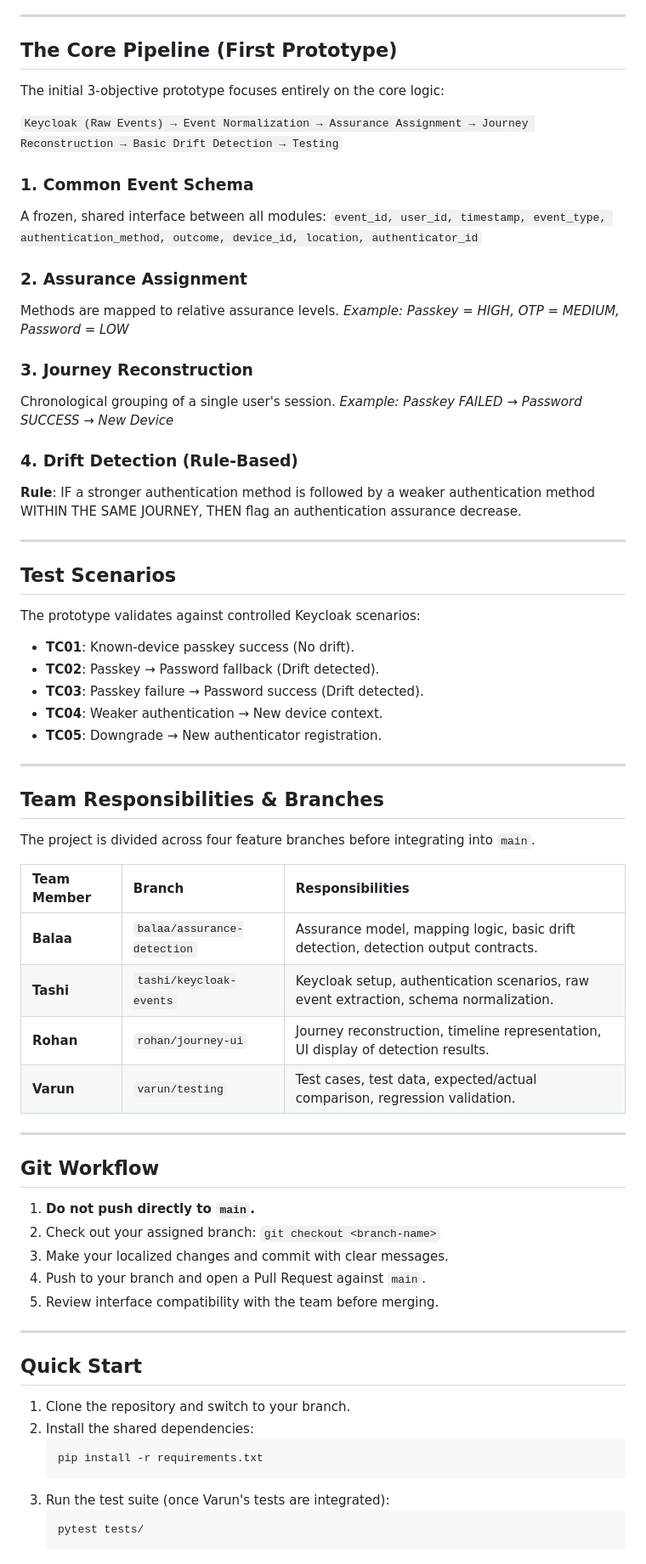
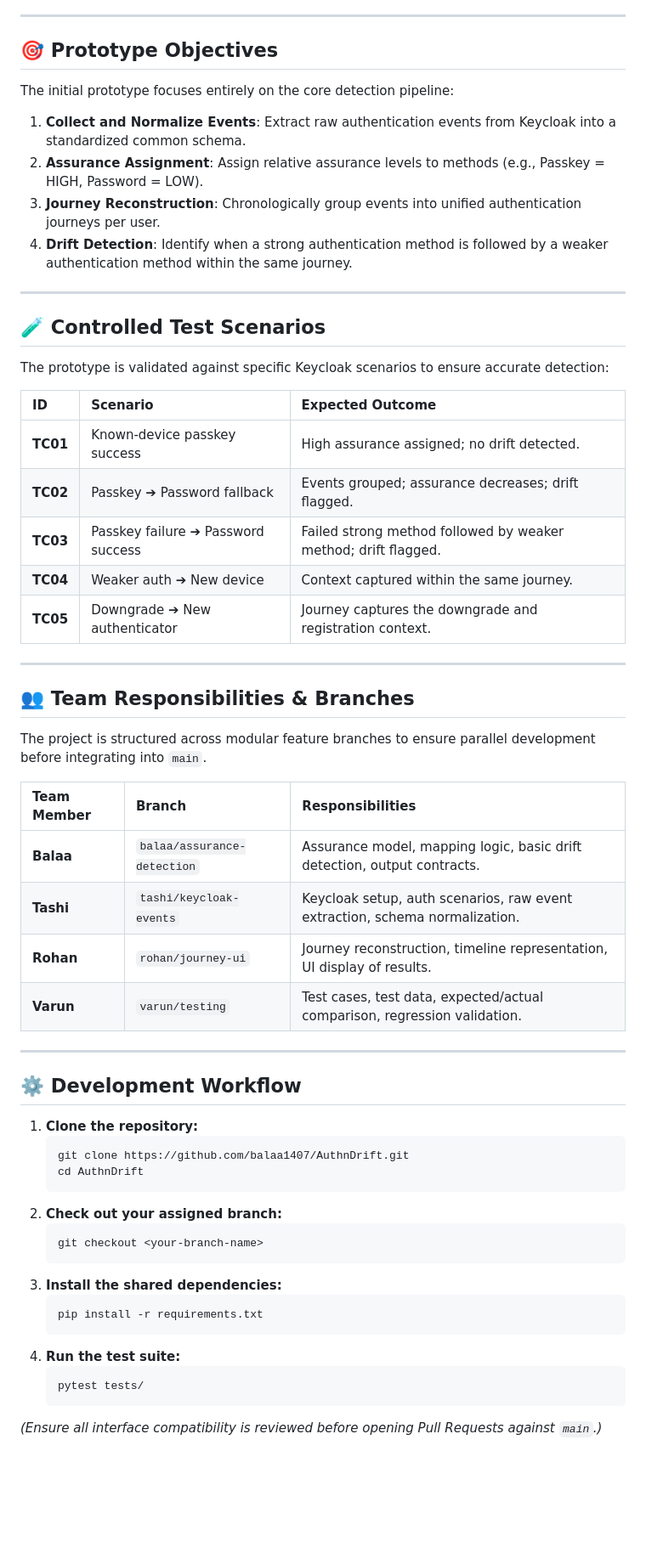
Before and after one commit to balaa1407/AuthnDrift, a Markdown page: README.md, the part around one of its changes. Shown at 85% size. Rendered like a GitHub page; blank space fills up the shorter version.

Commit message:
Update README with professional styling and Mermaid flowcharts

````diff
--- a/README.md
+++ b/README.md
@@ -32,71 +60,62 @@ AuthDrift does **not** replace existing Identity Providers (like Entra, Okta, or
 
 ---
 
-## The Core Pipeline (First Prototype)
+## 🎯 Prototype Objectives
 
-The initial 3-objective prototype focuses entirely on the core logic:
+The initial prototype focuses entirely on the core detection pipeline:
 
-`Keycloak (Raw Events) → Event Normalization → Assurance Assignment → Journey Reconstruction → Basic Drift Detection → Testing`
-
-### 1. Common Event Schema
-A frozen, shared interface between all modules:
-`event_id, user_id, timestamp, event_type, authentication_method, outcome, device_id, location, authenticator_id`
-
-### 2. Assurance Assignment
-Methods are mapped to relative assurance levels.
-*Example: Passkey = HIGH, OTP = MEDIUM, Password = LOW*
-
-### 3. Journey Reconstruction
-Chronological grouping of a single user's session.
-*Example: Passkey FAILED → Password SUCCESS → New Device*
-
-### 4. Drift Detection (Rule-Based)
-**Rule**: IF a stronger authentication method is followed by a weaker authentication method WITHIN THE SAME JOURNEY, THEN flag an authentication assurance decrease.
+1. **Collect and Normalize Events**: Extract raw authentication events from Keycloak into a standardized common schema.
+2. **Assurance Assignment**: Assign relative assurance levels to methods (e.g., Passkey = HIGH, Password = LOW).
+3. **Journey Reconstruction**: Chronologically group events into unified authentication journeys per user.
+4. **Drift Detection**: Identify when a strong authentication method is followed by a weaker authentication method within the same journey.
 
 ---
 
-## Test Scenarios
+## 🧪 Controlled Test Scenarios
 
-The prototype validates against controlled Keycloak scenarios:
-* **TC01**: Known-device passkey success (No drift).
-* **TC02**: Passkey → Password fallback (Drift detected).
-* **TC03**: Passkey failure → Password success (Drift detected).
-* **TC04**: Weaker authentication → New device context.
-* **TC05**: Downgrade → New authenticator registration.
+The prototype is validated against specific Keycloak scenarios to ensure accurate detection:
+
+| ID | Scenario | Expected Outcome |
+| :--- | :--- | :--- |
+| **TC01** | Known-device passkey success | High assurance assigned; no drift detected. |
+| **TC02** | Passkey ➔ Password fallback | Events grouped; assurance decreases; drift flagged. |
+| **TC03** | Passkey failure ➔ Password success | Failed strong method followed by weaker method; drift flagged. |
+| **TC04** | Weaker auth ➔ New device | Context captured within the same journey. |
+| **TC05** | Downgrade ➔ New authenticator | Journey captures the downgrade and registration context. |
 
 ---
 
-## Team Responsibilities & Branches
+## 👥 Team Responsibilities & Branches
 
-The project is divided across four feature branches before integrating into `main`.
+The project is structured across modular feature branches to ensure parallel development before integrating into `main`.
 
 | Team Member | Branch | Responsibilities |
 | :--- | :--- | :--- |
-| **Balaa** | `balaa/assurance-detection` | Assurance model, mapping logic, basic drift detection, detection output contracts. |
-| **Tashi** | `tashi/keycloak-events` | Keycloak setup, authentication scenarios, raw event extraction, schema normalization. |
-| **Rohan** | `rohan/journey-ui` | Journey reconstruction, timeline representation, UI display of detection results. |
+| **Balaa** | `balaa/assurance-detection` | Assurance model, mapping logic, basic drift detection, output contracts. |
+| **Tashi** | `tashi/keycloak-events` | Keycloak setup, auth scenarios, raw event extraction, schema normalization. |
+| **Rohan** | `rohan/journey-ui` | Journey reconstruction, timeline representation, UI display of results. |
 | **Varun** | `varun/testing` | Test cases, test data, expected/actual comparison, regression validation. |
 
 ---
 
-## Git Workflow
+## ⚙️ Development Workflow
 
-1. **Do not push directly to `main`.**
-2. Check out your assigned branch: `git checkout <branch-name>`
-3. Make your localized changes and commit with clear messages.
-4. Push to your branch and open a Pull Request against `main`.
-5. Review interface compatibility with the team before merging.
-
----
-
-## Quick Start
-
-1. Clone the repository and switch to your branch.
-2. Install the shared dependencies:
+1. **Clone the repository:**
+   ```bash
+   git clone https://github.com/balaa1407/AuthnDrift.git
+   cd AuthnDrift
+   ```
+2. **Check out your assigned branch:**
+   ```bash
+   git checkout <your-branch-name>
+   ```
+3. **Install the shared dependencies:**
    ```bash
    pip install -r requirements.txt
    ```
-3. Run the test suite (once Varun's tests are integrated):
+4. **Run the test suite:**
    ```bash
    pytest tests/
    ```
+
+*(Ensure all interface compatibility is reviewed before opening Pull Requests against `main`.)*
````
Also changed, not shown: other parts of README.md (+44 -16 lines).
